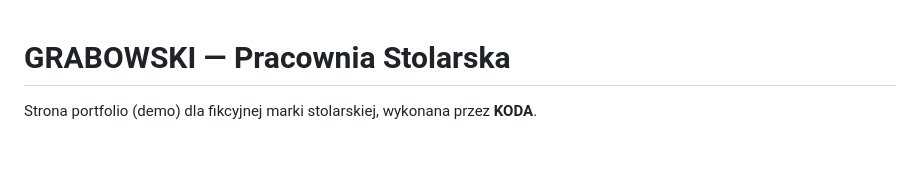
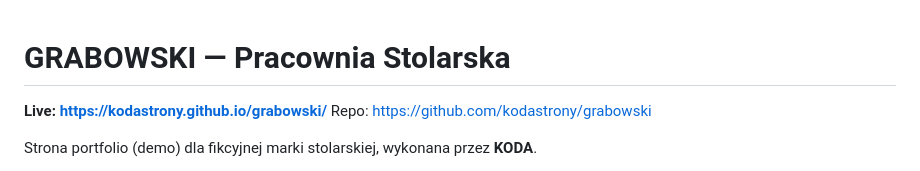
Before and after one commit to kodastrony/grabowski, a Markdown page: README.md, the part around the change. Rendered like a GitHub page; blank space fills up the shorter version.

Commit message:
README: link do wersji live (GitHub Pages)
Co-Authored-By: Claude Fable 5 <noreply@anthropic.com>

```diff
--- a/README.md
+++ b/README.md
@@ -1,4 +1,7 @@
 # GRABOWSKI — Pracownia Stolarska
+
+**Live: https://kodastrony.github.io/grabowski/**
+Repo: https://github.com/kodastrony/grabowski
 
 Strona portfolio (demo) dla fikcyjnej marki stolarskiej, wykonana przez **KODA**.
 
```
